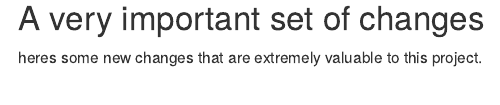
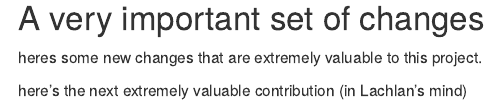
Before and after one commit to tisem-digital-marketing/2021-smwa-git-collab, an R Markdown document (test_analysis.Rmd): the page in a window 1100 px wide, from 570 px down. Rendered offline with R 4.5, knitr and Pandoc, with nearby package versions.

Commit message:
more valuable things

```diff
--- a/test_analysis.Rmd
+++ b/test_analysis.Rmd
@@ -37,3 +37,5 @@ download.file(url, destfile = out_file, mode = "wb")
 ## A very important set of changes
 
 heres some new changes that are extremely valuable to this project.
+
+here's the next extremely valuable contribution (in Lachlan's mind)
```
